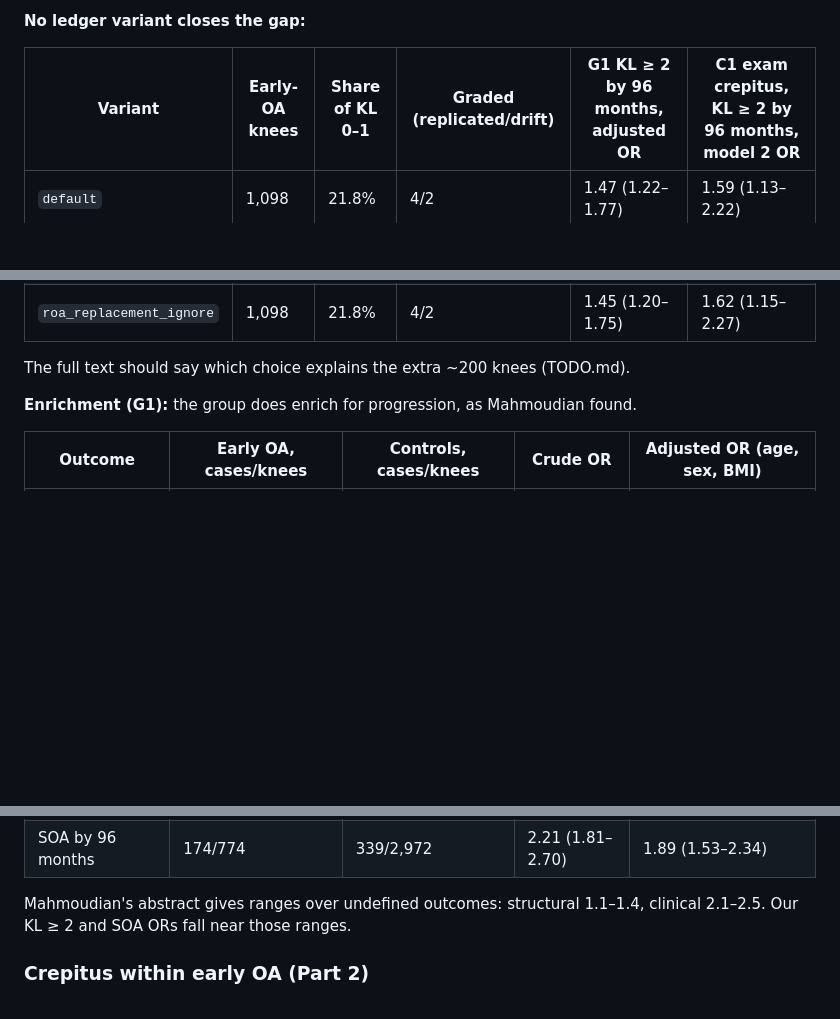
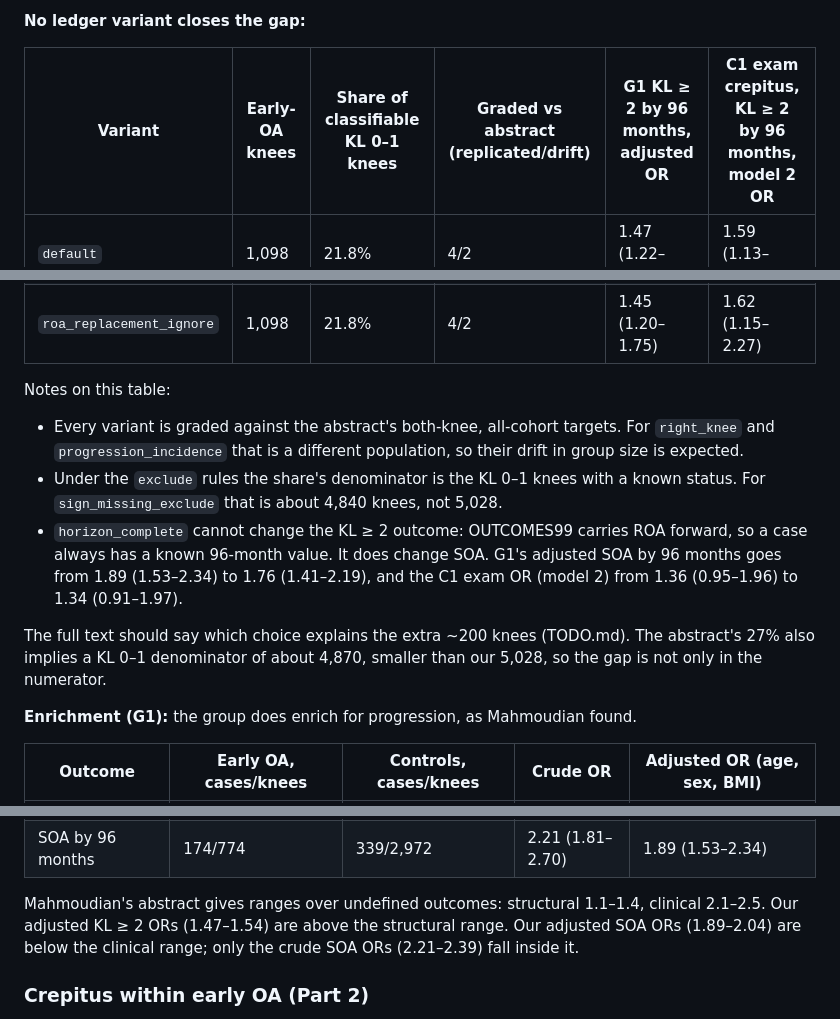
Before and after one commit to Spiewart/oai-analytics, a Markdown page: analyses/luyten_early_oa/README.md, 3 parts joined by grey strips. GitHub-like rendering; blank space fills up the shorter version.

Commit message:
docs(luyten_early_oa): final-review fixes — G1 ORs stated as above/below Mahmoudian's ranges, variant table notes (population of the grading, classifiable denominator, horizon_complete changes SOA only), Framing 2 wording, and the abstract's implied KL 0-1 denominator in the TODO
Co-Authored-By: Claude Opus 5.5 <noreply@anthropic.com>

```diff
--- a/analyses/luyten_early_oa/README.md
+++ b/analyses/luyten_early_oa/README.md
@@ -51,7 +51,7 @@ from logistic GEE clustered within person.
 
 **No ledger variant closes the gap:**
 
-| Variant | Early-OA knees | Share of KL 0–1 | Graded (replicated/drift) | G1 KL ≥ 2 by 96 months, adjusted OR | C1 exam crepitus, KL ≥ 2 by 96 months, model 2 OR |
+| Variant | Early-OA knees | Share of classifiable KL 0–1 knees | Graded vs abstract (replicated/drift) | G1 KL ≥ 2 by 96 months, adjusted OR | C1 exam crepitus, KL ≥ 2 by 96 months, model 2 OR |
 |---|---|---|---|---|---|
 | `default` | 1,098 | 21.8% | 4/2 | 1.47 (1.22–1.77) | 1.59 (1.13–2.22) |
 | `right_knee` | 579 | 23.5% | 4/2 | 1.44 (1.10–1.88) | 1.36 (0.87–2.13) |
@@ -65,7 +65,12 @@ from logistic GEE clustered within person.
 | `roa_kl2_jsn` | 1,098 | 21.8% | 4/2 | 1.36 (1.10–1.67) | 1.26 (0.86–1.84) |
 | `roa_replacement_ignore` | 1,098 | 21.8% | 4/2 | 1.45 (1.20–1.75) | 1.62 (1.15–2.27) |
 
-The full text should say which choice explains the extra ~200 knees (TODO.md).
+Notes on this table:
+- Every variant is graded against the abstract's both-knee, all-cohort targets. For `right_knee` and `progression_incidence` that is a different population, so their drift in group size is expected.
+- Under the `exclude` rules the share's denominator is the KL 0–1 knees with a known status. For `sign_missing_exclude` that is about 4,840 knees, not 5,028.
+- `horizon_complete` cannot change the KL ≥ 2 outcome: OUTCOMES99 carries ROA forward, so a case always has a known 96-month value. It does change SOA. G1's adjusted SOA by 96 months goes from 1.89 (1.53–2.34) to 1.76 (1.41–2.19), and the C1 exam OR (model 2) from 1.36 (0.95–1.96) to 1.34 (0.91–1.97).
+
+The full text should say which choice explains the extra ~200 knees (TODO.md). The abstract's 27% also implies a KL 0–1 denominator of about 4,870, smaller than our 5,028, so the gap is not only in the numerator.
 
 **Enrichment (G1):** the group does enrich for progression, as Mahmoudian found.
 
@@ -76,7 +81,7 @@ The full text should say which choice explains the extra ~200 knees (TODO.md).
 | SOA by 48 months | 110/911 | 189/3,467 | 2.39 (1.87–3.05) | 2.04 (1.57–2.64) |
 | SOA by 96 months | 174/774 | 339/2,972 | 2.21 (1.81–2.70) | 1.89 (1.53–2.34) |
 
-Mahmoudian's abstract gives ranges over undefined outcomes: structural 1.1–1.4, clinical 2.1–2.5. Our KL ≥ 2 and SOA ORs fall near those ranges.
+Mahmoudian's abstract gives ranges over undefined outcomes: structural 1.1–1.4, clinical 2.1–2.5. Our adjusted KL ≥ 2 ORs (1.47–1.54) are above the structural range. Our adjusted SOA ORs (1.89–2.04) are below the clinical range; only the crude SOA ORs (2.21–2.39) fall inside it.
 
 ### Crepitus within early OA (Part 2)
 
```
Also changed, not shown: other parts of analyses/luyten_early_oa/README.md (+1 -1 lines), TODO.md (+1 -1 lines).
